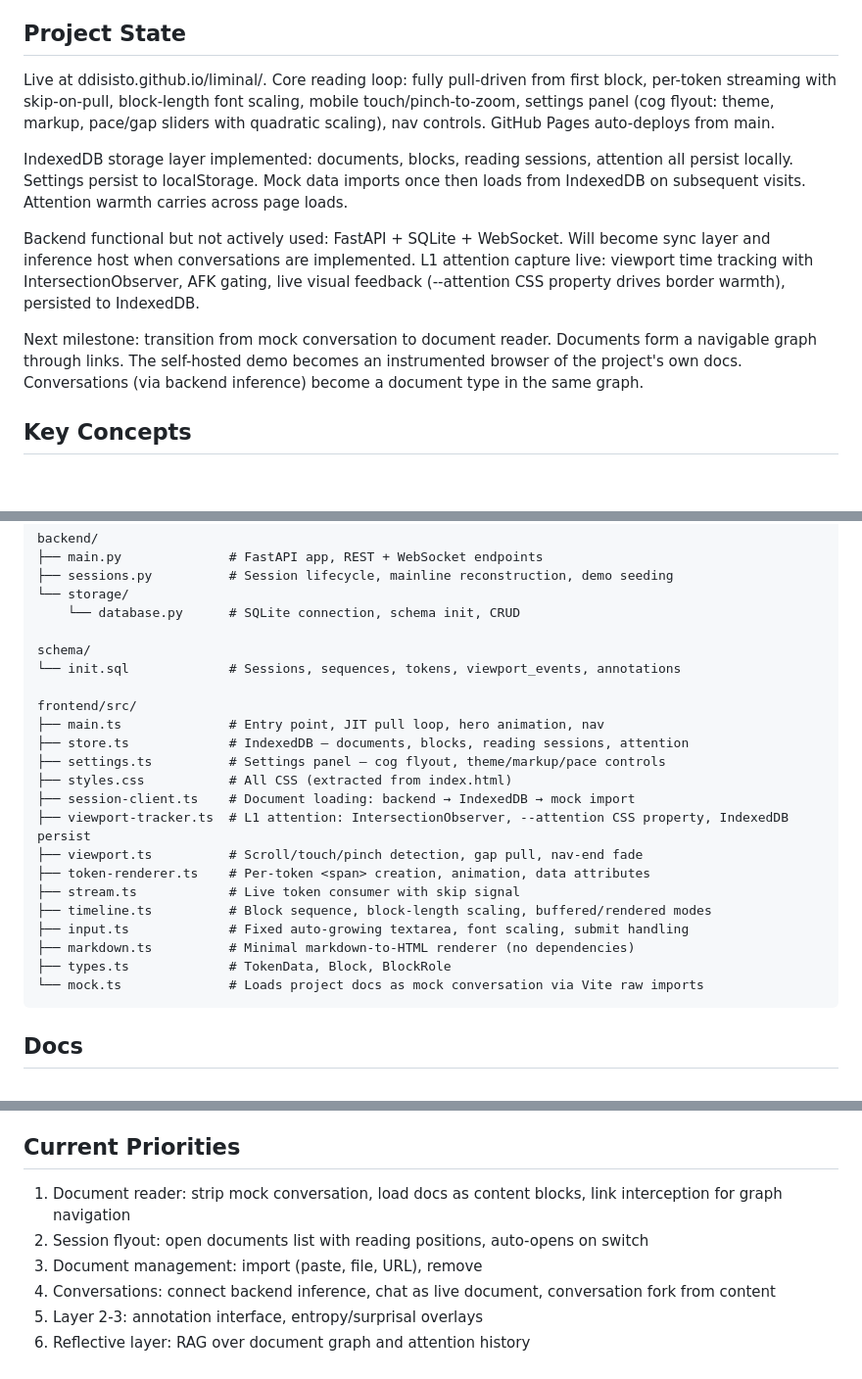
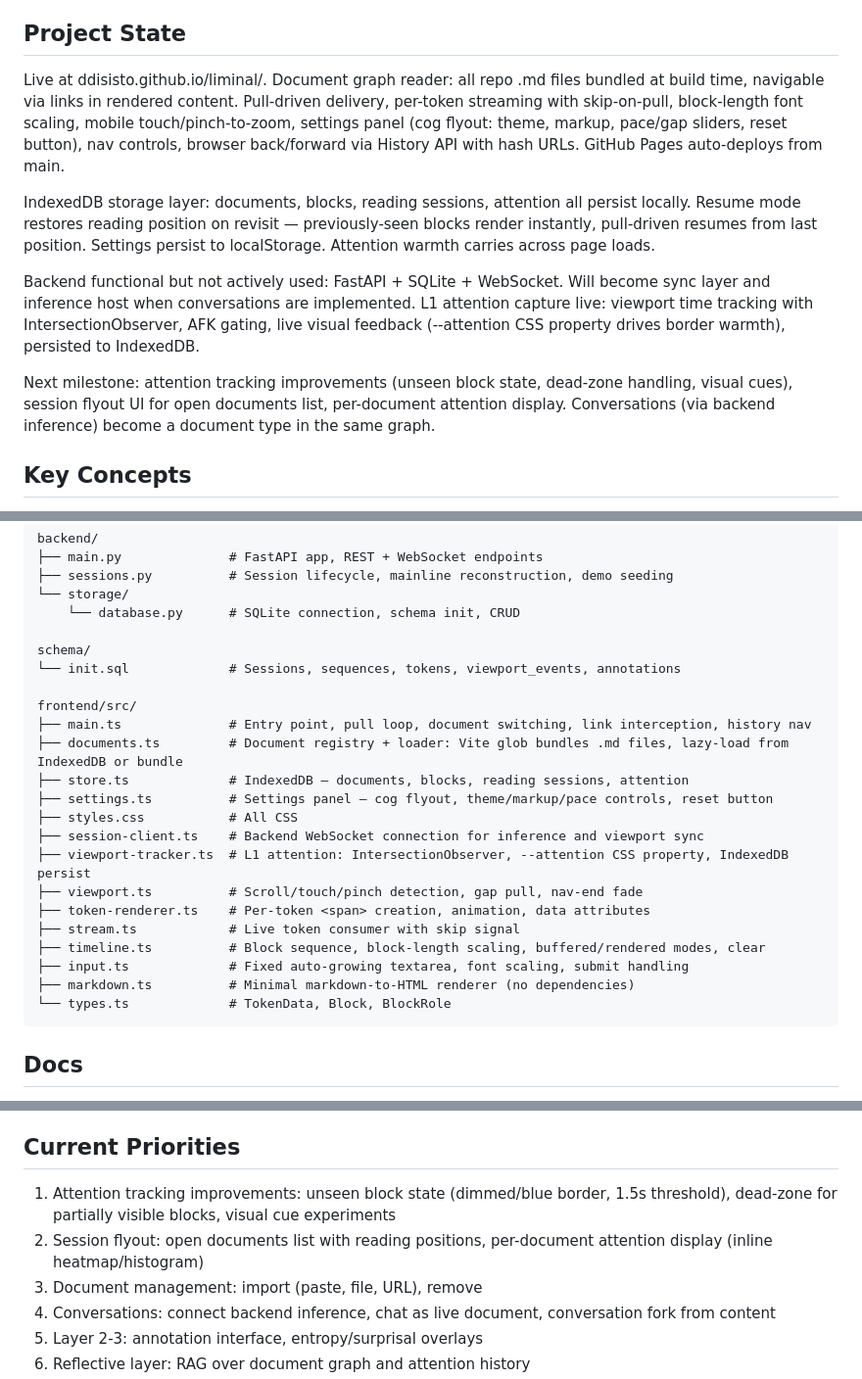
Before and after one commit to ddisisto/liminal, a Markdown page: CLAUDE.md, 3 parts joined by grey strips. Shown at 98% size. GitHub-like rendering; blank space fills up the shorter version.

````diff
--- a/CLAUDE.md
+++ b/CLAUDE.md
@@ -4,13 +4,13 @@ An attention instrument. Tracks and visualises the reader's own attention patter
 
 ## Project State
 
-Live at ddisisto.github.io/liminal/. Core reading loop: fully pull-driven from first block, per-token streaming with skip-on-pull, block-length font scaling, mobile touch/pinch-to-zoom, settings panel (cog flyout: theme, markup, pace/gap sliders with quadratic scaling), nav controls. GitHub Pages auto-deploys from main.
+Live at ddisisto.github.io/liminal/. Document graph reader: all repo .md files bundled at build time, navigable via links in rendered content. Pull-driven delivery, per-token streaming with skip-on-pull, block-length font scaling, mobile touch/pinch-to-zoom, settings panel (cog flyout: theme, markup, pace/gap sliders, reset button), nav controls, browser back/forward via History API with hash URLs. GitHub Pages auto-deploys from main.
 
-IndexedDB storage layer implemented: documents, blocks, reading sessions, attention all persist locally. Settings persist to localStorage. Mock data imports once then loads from IndexedDB on subsequent visits. Attention warmth carries across page loads.
+IndexedDB storage layer: documents, blocks, reading sessions, attention all persist locally. Resume mode restores reading position on revisit — previously-seen blocks render instantly, pull-driven resumes from last position. Settings persist to localStorage. Attention warmth carries across page loads.
 
 Backend functional but not actively used: FastAPI + SQLite + WebSocket. Will become sync layer and inference host when conversations are implemented. L1 attention capture live: viewport time tracking with IntersectionObserver, AFK gating, live visual feedback (--attention CSS property drives border warmth), persisted to IndexedDB.
 
-Next milestone: transition from mock conversation to document reader. Documents form a navigable graph through links. The self-hosted demo becomes an instrumented browser of the project's own docs. Conversations (via backend inference) become a document type in the same graph.
+Next milestone: attention tracking improvements (unseen block state, dead-zone handling, visual cues), session flyout UI for open documents list, per-document attention display. Conversations (via backend inference) become a document type in the same graph.
 
 ## Key Concepts
 
@@ -43,20 +43,20 @@ schema/
 └── init.sql             # Sessions, sequences, tokens, viewport_events, annotations
 
 frontend/src/
-├── main.ts              # Entry point, JIT pull loop, hero animation, nav
+├── main.ts              # Entry point, pull loop, document switching, link interception, history nav
+├── documents.ts         # Document registry + loader: Vite glob bundles .md files, lazy-load from IndexedDB or bundle
 ├── store.ts             # IndexedDB — documents, blocks, reading sessions, attention
-├── settings.ts          # Settings panel — cog flyout, theme/markup/pace controls
-├── styles.css           # All CSS (extracted from index.html)
-├── session-client.ts    # Document loading: backend → IndexedDB → mock import
+├── settings.ts          # Settings panel — cog flyout, theme/markup/pace controls, reset button
+├── styles.css           # All CSS
+├── session-client.ts    # Backend WebSocket connection for inference and viewport sync
 ├── viewport-tracker.ts  # L1 attention: IntersectionObserver, --attention CSS property, IndexedDB persist
 ├── viewport.ts          # Scroll/touch/pinch detection, gap pull, nav-end fade
 ├── token-renderer.ts    # Per-token <span> creation, animation, data attributes
 ├── stream.ts            # Live token consumer with skip signal
-├── timeline.ts          # Block sequence, block-length scaling, buffered/rendered modes
+├── timeline.ts          # Block sequence, block-length scaling, buffered/rendered modes, clear
 ├── input.ts             # Fixed auto-growing textarea, font scaling, submit handling
 ├── markdown.ts          # Minimal markdown-to-HTML renderer (no dependencies)
-├── types.ts             # TokenData, Block, BlockRole
-└── mock.ts              # Loads project docs as mock conversation via Vite raw imports
+└── types.ts             # TokenData, Block, BlockRole
 ```
 
 ## Docs
@@ -80,8 +80,8 @@ frontend/src/
 
 ## Current Priorities
 
-1. Document reader: strip mock conversation, load docs as content blocks, link interception for graph navigation
-2. Session flyout: open documents list with reading positions, auto-opens on switch
+1. Attention tracking improvements: unseen block state (dimmed/blue border, 1.5s threshold), dead-zone for partially visible blocks, visual cue experiments
+2. Session flyout: open documents list with reading positions, per-document attention display (inline heatmap/histogram)
 3. Document management: import (paste, file, URL), remove
 4. Conversations: connect backend inference, chat as live document, conversation fork from content
 5. Layer 2-3: annotation interface, entropy/surprisal overlays
````
Also changed, not shown: docs/architecture-plan.md (+8 -7 lines), docs/document-model.md (+7 -7 lines).
